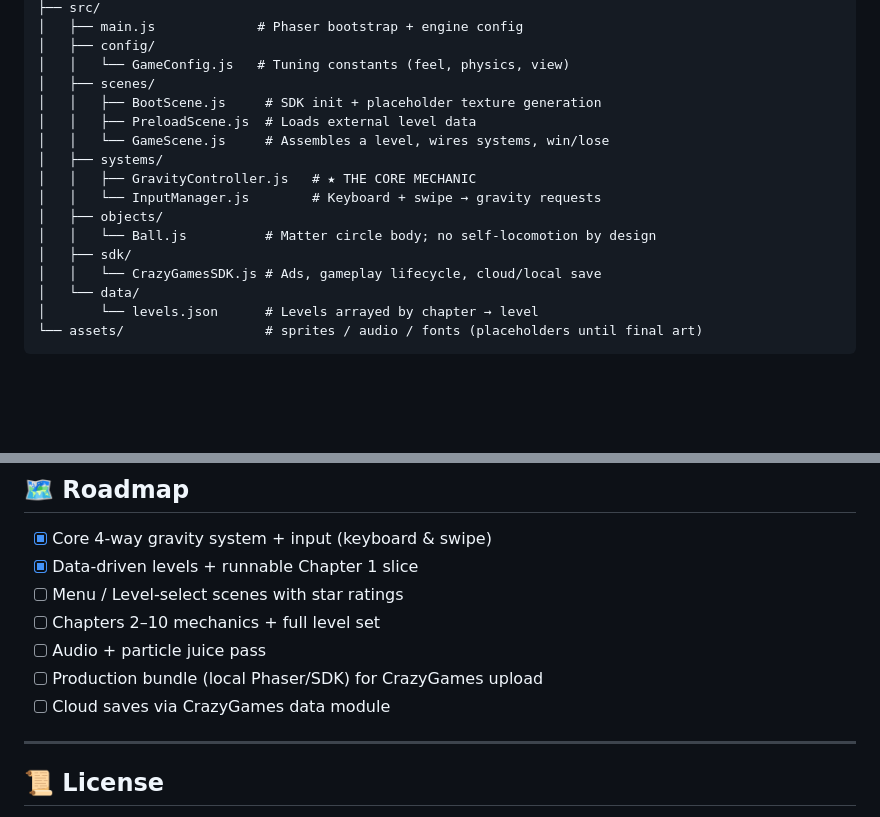
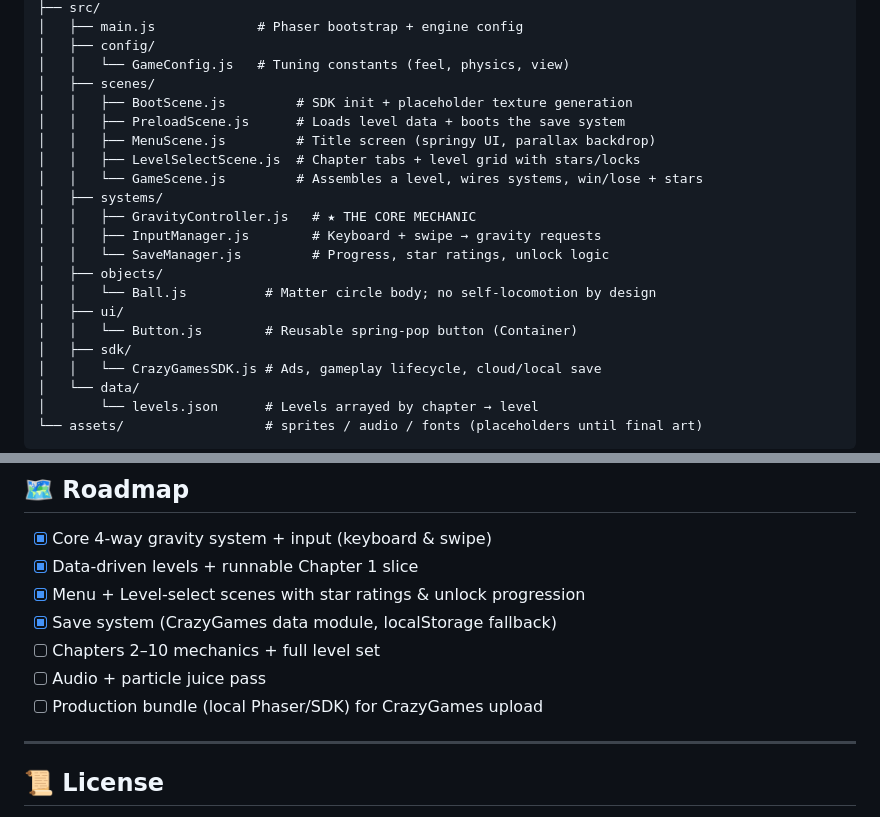
Before and after one commit to davidhamburger07/gravity-ball, a Markdown page: README.md, 2 parts joined by grey strips. Drawn GitHub-style; blank space fills up the shorter version.

Commit message:
docs: document menu/level-select, save system, and roadmap progress

```diff
--- a/README.md
+++ b/README.md
@@ -74,14 +74,19 @@ gravity-ball/
 │   ├── config/
 │   │   └── GameConfig.js   # Tuning constants (feel, physics, view)
 │   ├── scenes/
-│   │   ├── BootScene.js     # SDK init + placeholder texture generation
-│   │   ├── PreloadScene.js  # Loads external level data
-│   │   └── GameScene.js     # Assembles a level, wires systems, win/lose
+│   │   ├── BootScene.js         # SDK init + placeholder texture generation
+│   │   ├── PreloadScene.js      # Loads level data + boots the save system
+│   │   ├── MenuScene.js         # Title screen (springy UI, parallax backdrop)
+│   │   ├── LevelSelectScene.js  # Chapter tabs + level grid with stars/locks
+│   │   └── GameScene.js         # Assembles a level, wires systems, win/lose + stars
 │   ├── systems/
 │   │   ├── GravityController.js   # ★ THE CORE MECHANIC
-│   │   └── InputManager.js        # Keyboard + swipe → gravity requests
+│   │   ├── InputManager.js        # Keyboard + swipe → gravity requests
+│   │   └── SaveManager.js         # Progress, star ratings, unlock logic
 │   ├── objects/
 │   │   └── Ball.js          # Matter circle body; no self-locomotion by design
+│   ├── ui/
+│   │   └── Button.js        # Reusable spring-pop button (Container)
 │   ├── sdk/
 │   │   └── CrazyGamesSDK.js # Ads, gameplay lifecycle, cloud/local save
 │   └── data/
@@ -138,11 +143,11 @@ Full details, the mechanics library, and game-feel spec live in [`docs/GDD.md`](
 
 - [x] Core 4-way gravity system + input (keyboard & swipe)
 - [x] Data-driven levels + runnable Chapter 1 slice
-- [ ] Menu / Level-select scenes with star ratings
+- [x] Menu + Level-select scenes with star ratings & unlock progression
+- [x] Save system (CrazyGames data module, localStorage fallback)
 - [ ] Chapters 2–10 mechanics + full level set
 - [ ] Audio + particle juice pass
 - [ ] Production bundle (local Phaser/SDK) for CrazyGames upload
-- [ ] Cloud saves via CrazyGames data module
 
 ---
 
```
